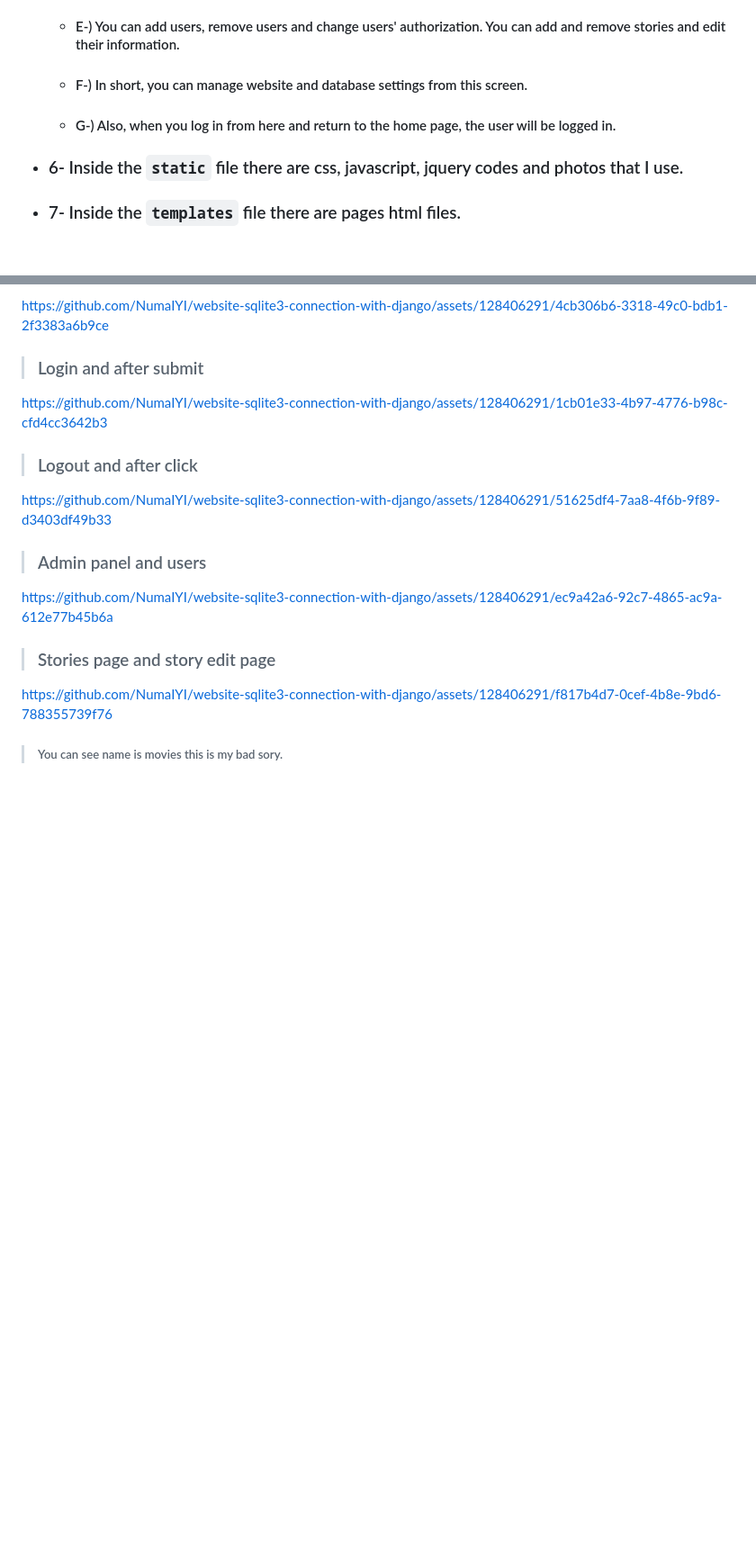
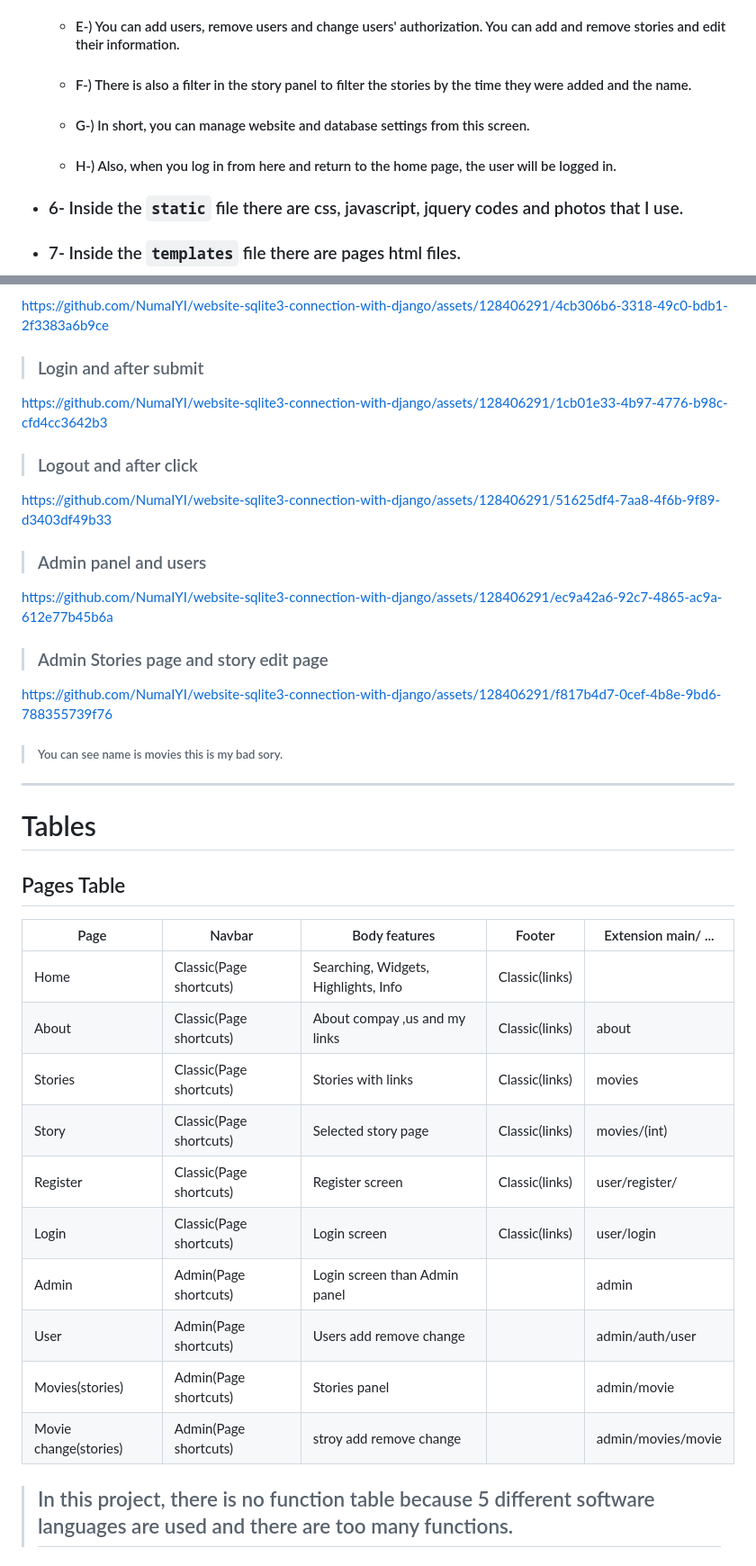
Before and after one commit to NumaIYI/website-sqlite3-connection-with-django, a Markdown page: README.md, 2 parts joined by grey strips. Shown: that part at 90% size. Rendered like a GitHub page; blank space fills up the shorter version.

```diff
--- a/README.md
+++ b/README.md
@@ -29,8 +29,9 @@
    - #### C-) Enter your admin informations.
    - #### D-) Now you are in admin panel.
    - #### E-) You can add users, remove users and change users' authorization. You can add and remove stories and edit their information.
-   - #### F-) In short, you can manage website and database settings from this screen.
-   - #### G-) Also, when you log in from here and return to the home page, the user will be logged in.
+   - #### F-) There is also a filter in the story panel to filter the stories by the time they were added and the name.
+   - #### G-) In short, you can manage website and database settings from this screen.
+   - #### H-) Also, when you log in from here and return to the home page, the user will be logged in.
 
 - ### 6- Inside the `static` file there are css, javascript, jquery codes and photos that I use.
 
@@ -64,7 +65,28 @@ https://github.com/NumaIYI/website-sqlite3-connection-with-django/assets/1284062
 
 https://github.com/NumaIYI/website-sqlite3-connection-with-django/assets/128406291/ec9a42a6-92c7-4865-ac9a-612e77b45b6a
 
-> ### Stories page and story edit page
+> ### Admin Stories page and story edit page
 
 https://github.com/NumaIYI/website-sqlite3-connection-with-django/assets/128406291/f817b4d7-0cef-4b8e-9bd6-788355739f76
 > ##### You can see name is movies this is my bad sory.
+
+
+----
+# Tables
+
+## Pages Table
+
+| Page | Navbar | Body features  | Footer | Extension main/ ... |
+| ------------- | ------------- | ------------- | ------------- | ------------- |
+| Home  | Classic(Page shortcuts)  | Searching, Widgets, Highlights, Info | Classic(links) |  |
+| About  | Classic(Page shortcuts) | About compay ,us and my links  | Classic(links)  | about |
+| Stories  | Classic(Page shortcuts) | Stories with links  | Classic(links)  | movies |
+| Story  | Classic(Page shortcuts) | Selected story page  | Classic(links)  | movies/(int) |
+| Register  | Classic(Page shortcuts) | Register screen | Classic(links)  | user/register/ |
+| Login  | Classic(Page shortcuts) | Login screen | Classic(links)  | user/login |
+| Admin  | Admin(Page shortcuts) | Login screen than Admin panel |   | admin |
+| User  | Admin(Page shortcuts) | Users add remove change |   | admin/auth/user  |
+| Movies(stories) | Admin(Page shortcuts) | Stories panel |   | admin/movie  |
+| Movie change(stories) | Admin(Page shortcuts) | stroy add remove change |   | admin/movies/movie |
+
+> ## In this project, there is no function table because 5 different software languages are used and there are too many functions.
```
